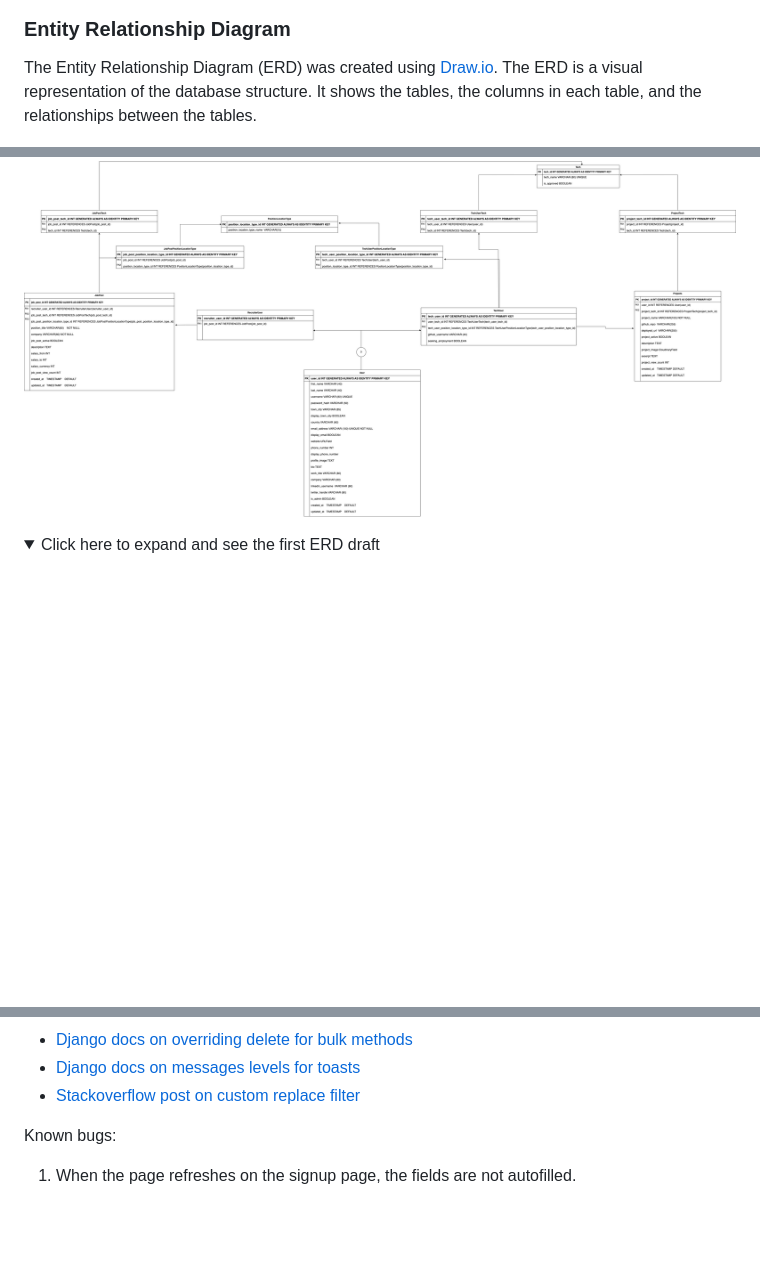
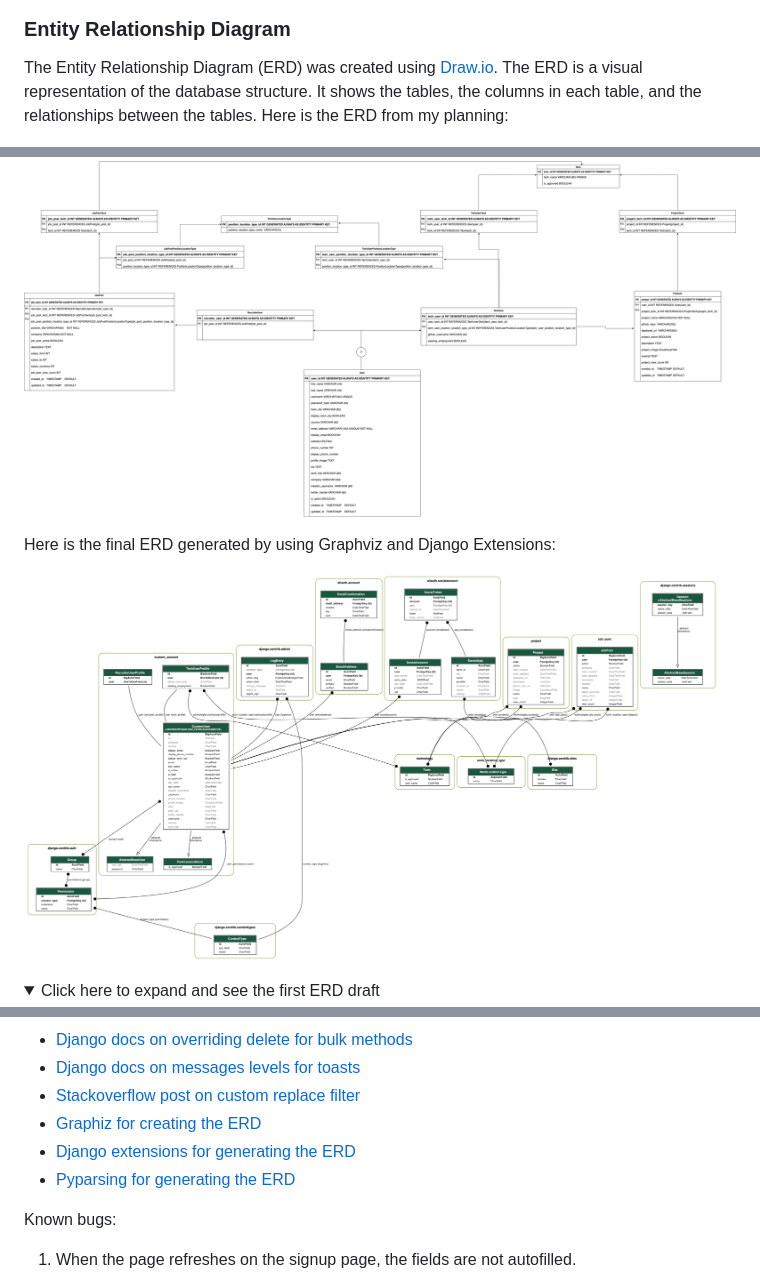
Before and after one commit to KTC96/StackPortfolio, a Markdown page: README.md, 3 parts joined by grey strips. Drawn GitHub-style; pictures changed too: documentation/diagrams/erd.png (added); folded sections open; blank space fills up the shorter version.

Commit message:
ddd graphiz ERD to readme.md

```diff
--- a/README.md
+++ b/README.md
@@ -297,9 +297,13 @@ The user flowchart was created using [Draw.io](https://app.diagrams.net/). The f
 
 ### Entity Relationship Diagram
 
-The Entity Relationship Diagram (ERD) was created using [Draw.io](https://app.diagrams.net/). The ERD is a visual representation of the database structure. It shows the tables, the columns in each table, and the relationships between the tables.
+The Entity Relationship Diagram (ERD) was created using [Draw.io](https://app.diagrams.net/). The ERD is a visual representation of the database structure. It shows the tables, the columns in each table, and the relationships between the tables. Here is the ERD from my planning:
 
 ![Entity Relationship Diagram](./documentation/diagrams/entity-relationship-diagram-third.png)
+
+Here is the final ERD generated by using Graphviz and Django Extensions:
+
+![Entity Relationship Diagram](./documentation/diagrams/erd.png)
 
 <details>
   <summary>Click here to expand and see the first ERD draft</summary>
@@ -380,6 +384,9 @@ The Entity Relationship Diagram (ERD) was created using [Draw.io](https://app.di
 - [Django docs on overriding delete for bulk methods](https://docs.djangoproject.com/en/4.2/topics/db/models/#overriding-model-methods)
 - [Django docs on messages levels for toasts](https://docs.djangoproject.com/en/4.2/ref/contrib/messages/#message-levels)
 - [Stackoverflow post on custom replace filter](https://stackoverflow.com/questions/21483003/replacing-a-character-in-django-template)
+- [Graphiz for creating the ERD](https://graphviz.org/)
+- [Django extensions for generating the ERD](https://django-extensions.readthedocs.io/en/latest/graph_models.html)
+- [Pyparsing for generating the ERD](https://pypi.org/project/pyparsing/)
 
 Known bugs:
 
```
Also changed, not shown: 2 other files.
